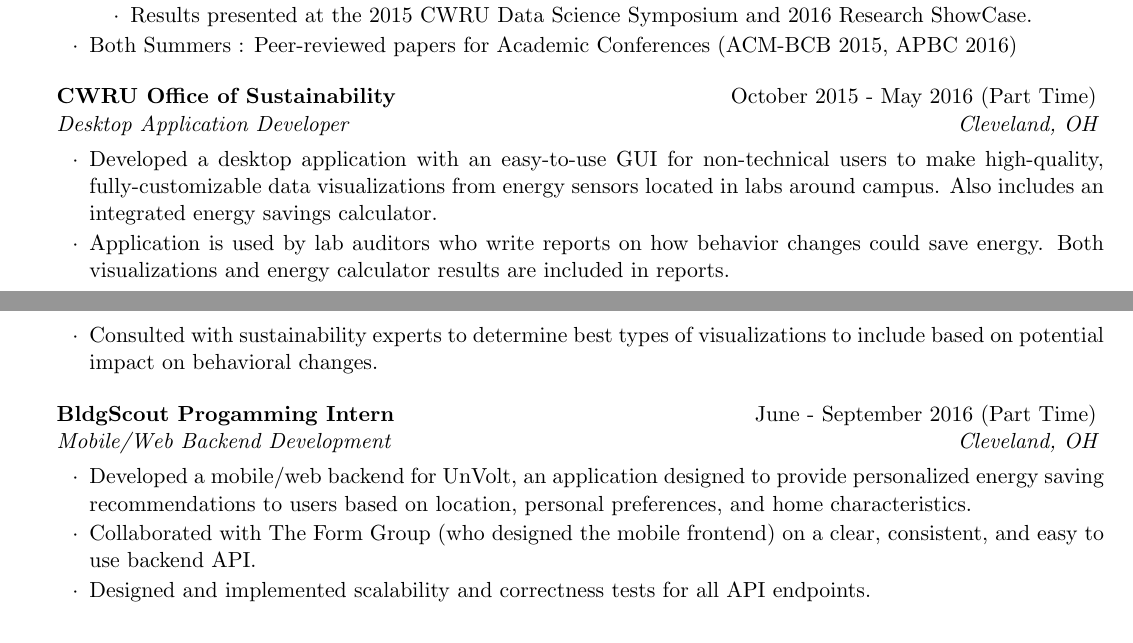
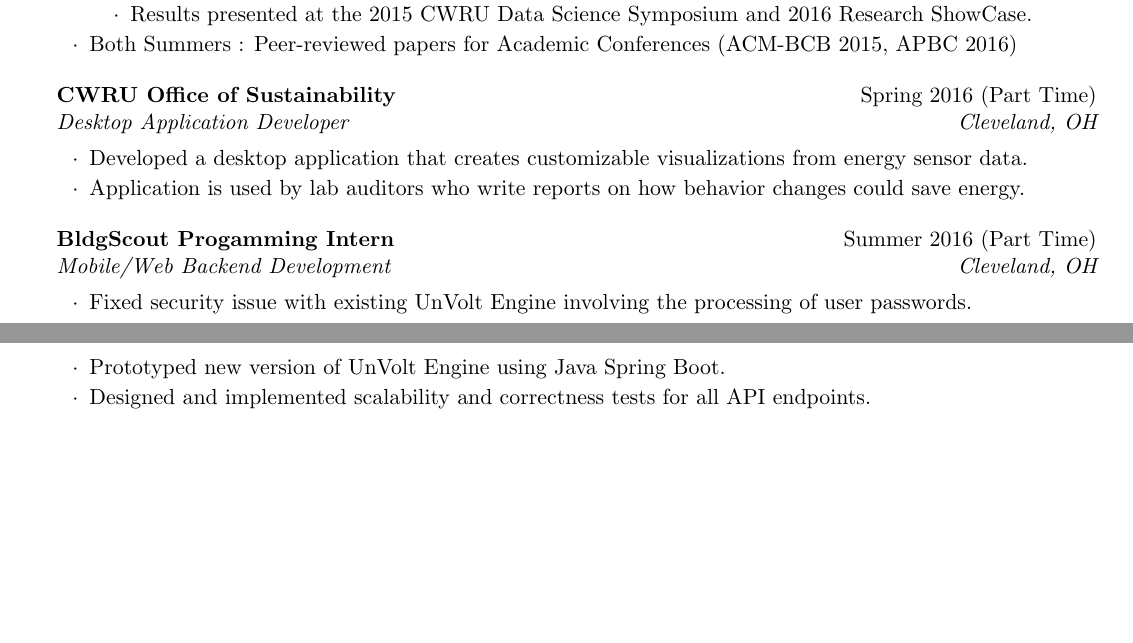
Before and after one commit to joewledger/Resume, a LaTeX CV (Ledger_Joe_Resume.tex): two parts of pages 1 and 2 of 2, joined at a grey line, cut so that both start at the same text, the shorter picture padded with empty space. Compiled offline with pdfLaTeX.

Commit message:
Made some sections shorter for readability.
Signed-off-by: joewledger <joewledger@gmail.com>

```diff
--- a/Ledger_Joe_Resume.tex
+++ b/Ledger_Joe_Resume.tex
@@ -123,15 +123,14 @@ B.S. in Computer Science \hfill {\em Expected Graduation: Spring 2017}\\
 
 %------------------------------------------------
 
-\begin{rSubsection}{CWRU Office of Sustainability}{October 2015 - May 2016 (Part Time)}{Desktop Application Developer}{Cleveland, OH}
-\item Developed a desktop application with an easy-to-use GUI for non-technical users to make high-quality, fully-customizable data visualizations from energy sensors located in labs around campus. Also includes an integrated energy savings calculator.
-\item Application is used by lab auditors who write reports on how behavior changes could save energy. Both visualizations and energy calculator results are included in reports.
-\item Consulted with sustainability experts to determine best types of visualizations to include based on potential impact on behavioral changes.
+\begin{rSubsection}{CWRU Office of Sustainability}{Spring 2016 (Part Time)}{Desktop Application Developer}{Cleveland, OH}
+\item Developed a desktop application that creates customizable visualizations from energy sensor data.
+\item Application is used by lab auditors who write reports on how behavior changes could save energy.
 \end{rSubsection}
 
-\begin{rSubsection}{BldgScout Progamming Intern}{June - September 2016 (Part Time)}{Mobile/Web Backend Development}{Cleveland, OH}
-\item Developed a mobile/web backend for UnVolt, an application designed to provide personalized energy saving recommendations to users based on location, personal preferences, and home characteristics.
-\item Collaborated with The Form Group (who designed the mobile frontend) on a clear, consistent, and easy to use backend API.
+\begin{rSubsection}{BldgScout Progamming Intern}{Summer 2016 (Part Time)}{Mobile/Web Backend Development}{Cleveland, OH}
+\item Fixed security issue with existing UnVolt Engine involving the processing of user passwords.
+\item Prototyped new version of UnVolt Engine using Java Spring Boot.
 \item Designed and implemented scalability and correctness tests for all API endpoints.
 
 \end{rSubsection}
```
Also changed, not shown: Ledger_Joe_Resume.pdf.
